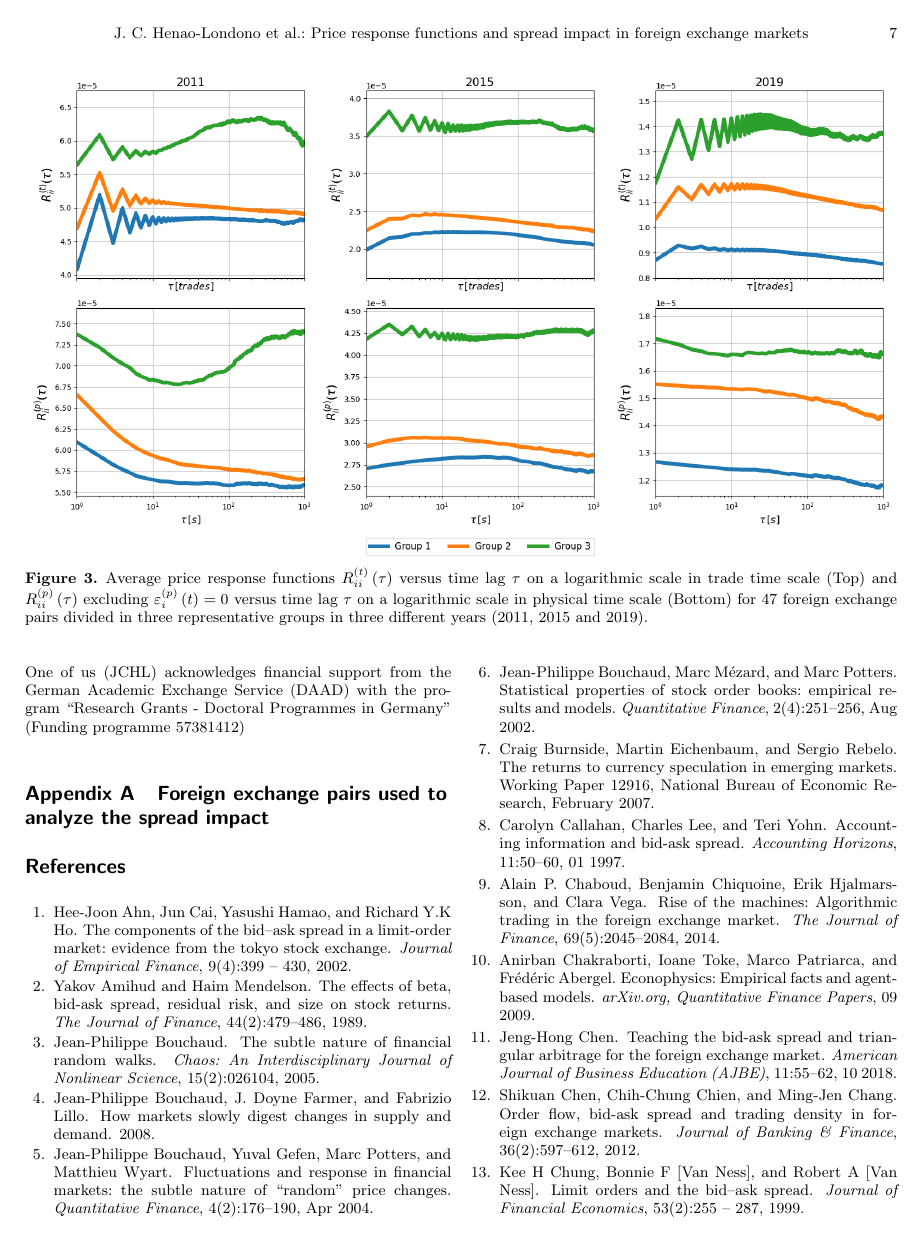
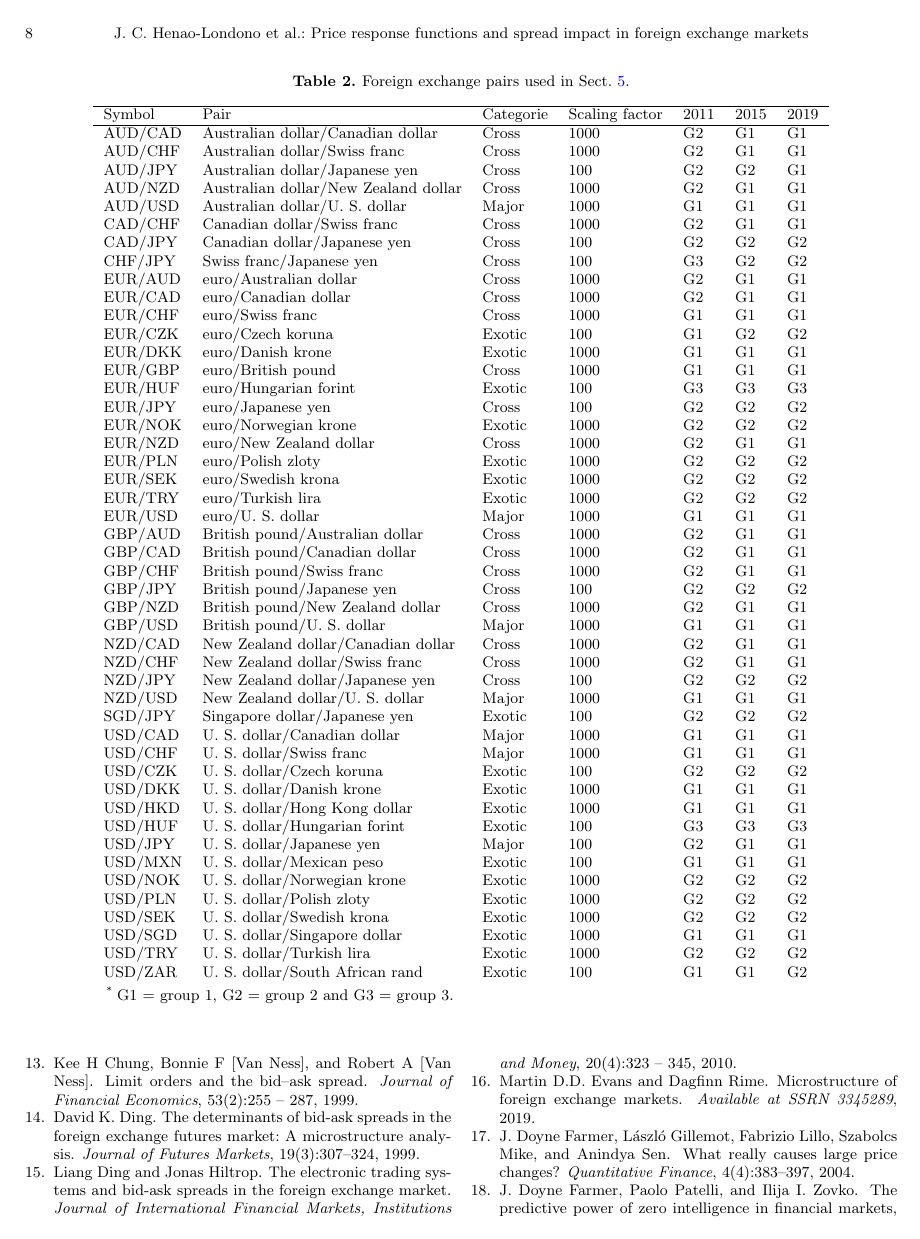
Before and after one commit to juanhenao21/forex_response_spread_year, a LaTeX paper (paper/forex_response_spread_paper/main.tex, which reads paper/forex_response_spread_paper/sections/10_appendix_A.tex): page 7 of 9 before the commit and page 8 of 9 after it. Compiled offline with pdfLaTeX.

Commit message:
Add table to the appendix

```diff
--- a/paper/forex_response_spread_paper/sections/10_appendix_A.tex
+++ b/paper/forex_response_spread_paper/sections/10_appendix_A.tex
@@ -2,0 +8,66 @@
+\begin{table*}
+\begin{center}
+\begin{centering}
+    \begin{threeparttable}
+    \caption{Foreign exchange pairs used in Sect. \ref{sec:spread_impact}.}
+    \label{tab:spread_comp}
+    \begin{tabular}{lllllll}
+    \hline
+    Symbol & Pair & Categorie & Scaling factor & $2011$ & $2015$ & $2019$\tabularnewline
+    \hline
+    AUD/CAD & Australian dollar/Canadian dollar & Cross & 1000 & G2 & G1 & G1\tabularnewline
+    AUD/CHF & Australian dollar/Swiss franc & Cross & 1000 & G2 & G1 & G1\tabularnewline
+    AUD/JPY & Australian dollar/Japanese yen & Cross & 100 & G2 & G2 & G1\tabularnewline
+    AUD/NZD & Australian dollar/New Zealand dollar & Cross & 1000 & G2 & G1 & G1\tabularnewline
+    AUD/USD & Australian dollar/U. S. dollar & Major & 1000 & G1 & G1 & G1\tabularnewline
+    CAD/CHF & Canadian dollar/Swiss franc & Cross & 1000 & G2 & G1 & G1\tabularnewline
+    CAD/JPY & Canadian dollar/Japanese yen & Cross & 100 & G2 & G2 & G2\tabularnewline
+    CHF/JPY & Swiss franc/Japanese yen & Cross & 100 & G3 & G2 & G2\tabularnewline
+    EUR/AUD & euro/Australian dollar & Cross & 1000 & G2 & G1 & G1\tabularnewline
+    EUR/CAD & euro/Canadian dollar & Cross & 1000 & G2 & G1 & G1\tabularnewline
+    EUR/CHF & euro/Swiss franc & Cross & 1000 & G1 & G1 & G1\tabularnewline
+    EUR/CZK & euro/Czech koruna & Exotic & 100 & G1 & G2 & G2\tabularnewline
+    EUR/DKK & euro/Danish krone & Exotic & 1000 & G1 & G1 & G1\tabularnewline
+    EUR/GBP & euro/British pound & Cross & 1000 & G1 & G1 & G1\tabularnewline
+    EUR/HUF & euro/Hungarian forint & Exotic & 100 & G3 & G3 & G3\tabularnewline
+    EUR/JPY & euro/Japanese yen & Cross & 100 & G2 & G2 & G2\tabularnewline
+    EUR/NOK & euro/Norwegian krone & Exotic & 1000 & G2 & G2 & G2\tabularnewline
+    EUR/NZD & euro/New Zealand dollar & Cross & 1000 & G2 & G1 & G1\tabularnewline
+    EUR/PLN & euro/Polish zloty & Exotic & 1000 & G2 & G2 & G2\tabularnewline
+    EUR/SEK & euro/Swedish krona & Exotic & 1000 & G2 & G2 & G2\tabularnewline
+    EUR/TRY & euro/Turkish lira & Exotic & 1000 & G2 & G2 & G2\tabularnewline
+    EUR/USD & euro/U. S. dollar & Major & 1000 & G1 & G1 & G1\tabularnewline
+    GBP/AUD & British pound/Australian dollar & Cross & 1000 & G2 & G1 & G1\tabularnewline
+    GBP/CAD & British pound/Canadian dollar & Cross & 1000 & G2 & G1 & G1\tabularnewline
+    GBP/CHF & British pound/Swiss franc & Cross & 1000 & G2 & G1 & G1\tabularnewline
+    GBP/JPY & British pound/Japanese yen & Cross & 100 & G2 & G2 & G2\tabularnewline
+    GBP/NZD & British pound/New Zealand dollar & Cross & 1000 & G2 & G1 & G1\tabularnewline
+    GBP/USD & British pound/U. S. dollar & Major & 1000 & G1 & G1 & G1\tabularnewline
+    NZD/CAD & New Zealand dollar/Canadian dollar & Cross & 1000 & G2 & G1 & G1\tabularnewline
+    NZD/CHF & New Zealand dollar/Swiss franc & Cross & 1000 & G2 & G1 & G1\tabularnewline
+    NZD/JPY & New Zealand dollar/Japanese yen & Cross & 100 & G2 & G2 & G2\tabularnewline
+    NZD/USD & New Zealand dollar/U. S. dollar & Major & 1000 & G1 & G1 & G1\tabularnewline
+    SGD/JPY & Singapore dollar/Japanese yen & Exotic & 100 & G2 & G2 & G2\tabularnewline
+    USD/CAD & U. S. dollar/Canadian dollar & Major & 1000 & G1 & G1 & G1\tabularnewline
+    USD/CHF & U. S. dollar/Swiss franc & Major & 1000 & G1 & G1 & G1\tabularnewline
+    USD/CZK & U. S. dollar/Czech koruna & Exotic & 100 & G2 & G2 & G2\tabularnewline
+    USD/DKK & U. S. dollar/Danish krone & Exotic & 1000 & G1 & G1 & G1\tabularnewline
+    USD/HKD & U. S. dollar/Hong Kong dollar & Exotic & 1000 & G1 & G1 & G1\tabularnewline
+    USD/HUF & U. S. dollar/Hungarian forint & Exotic & 100 & G3 & G3 & G3\tabularnewline
+    USD/JPY & U. S. dollar/Japanese yen & Major & 100 & G2 & G1 & G1\tabularnewline
+    USD/MXN & U. S. dollar/Mexican peso & Exotic & 100 & G1 & G1 & G1\tabularnewline
+    USD/NOK & U. S. dollar/Norwegian krone & Exotic & 1000 & G2 & G2 & G2\tabularnewline
+    USD/PLN & U. S. dollar/Polish zloty & Exotic & 1000 & G2 & G2 & G2\tabularnewline
+    USD/SEK & U. S. dollar/Swedish krona & Exotic & 1000 & G2 & G2 & G2\tabularnewline
+    USD/SGD & U. S. dollar/Singapore dollar & Exotic & 1000 & G1 & G1 & G1\tabularnewline
+    USD/TRY & U. S. dollar/Turkish lira & Exotic & 1000 & G2 & G2 & G2\tabularnewline
+    USD/ZAR & U. S. dollar/South African rand & Exotic & 100 & G1 & G1 & G2\tabularnewline
+    \end{tabular}
+
+    \begin{tablenotes}
+    \item[*] G1 = group 1, G2 = group 2 and G3 = group 3.
+    \end{tablenotes}
+    \end{threeparttable}
+\end{centering}
+\end{center}
+\end{table*}
```
Also changed, not shown: paper/plot/04_responses_physical_scale.png, paper/plot/04_responses_trade_scale.png, paper/plot/05_spread_impact.png, paper/forex_response_spread_paper/sections/10_appendix_A.tex (5 more changed lines).
